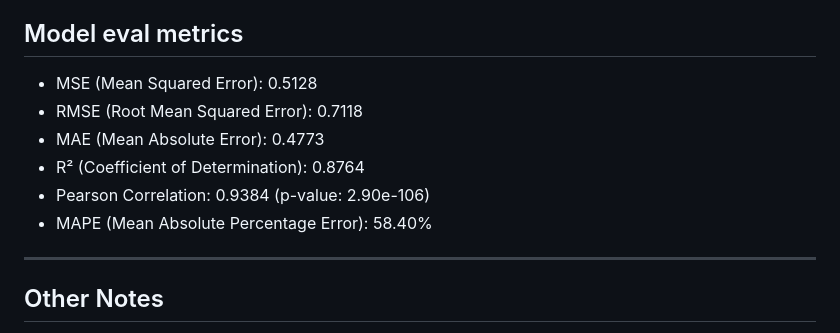
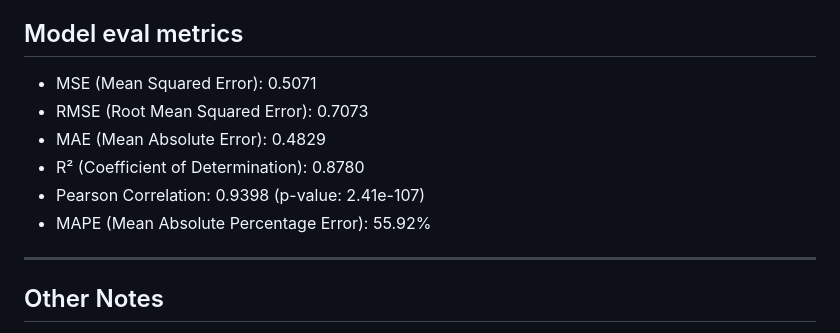
Before and after one commit to JEFF7712/solubility-predictor, a Markdown page: README.md, the part around the change. Rendered like a GitHub page.

Commit message:
Fix metrics

```diff
--- a/README.md
+++ b/README.md
@@ -46,12 +46,12 @@ Introduced a few more optimizations to reduce error by a further ~34%:
 4. Simplified Regularization: Removed Dropout layers from the architecture.
 
 ## Model eval metrics
-- MSE (Mean Squared Error): 0.5128
-- RMSE (Root Mean Squared Error): 0.7118
-- MAE (Mean Absolute Error): 0.4773
-- R² (Coefficient of Determination): 0.8764
-- Pearson Correlation: 0.9384 (p-value: 2.90e-106)
-- MAPE (Mean Absolute Percentage Error): 58.40%
+- MSE (Mean Squared Error): 0.5071
+- RMSE (Root Mean Squared Error): 0.7073
+- MAE (Mean Absolute Error): 0.4829
+- R² (Coefficient of Determination): 0.8780
+- Pearson Correlation: 0.9398 (p-value: 2.41e-107)
+- MAPE (Mean Absolute Percentage Error): 55.92%
 
 ---
 ## Other Notes
```
